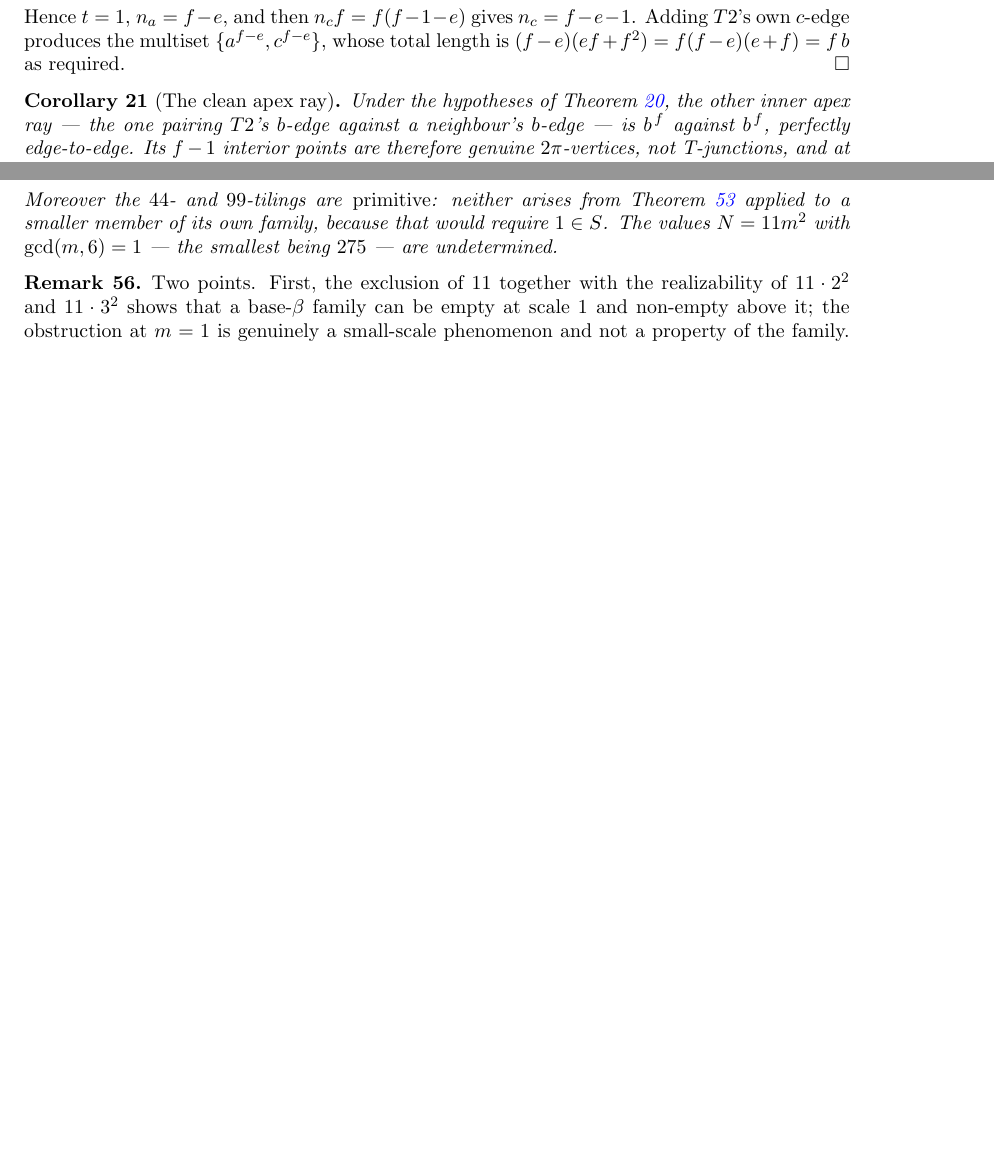
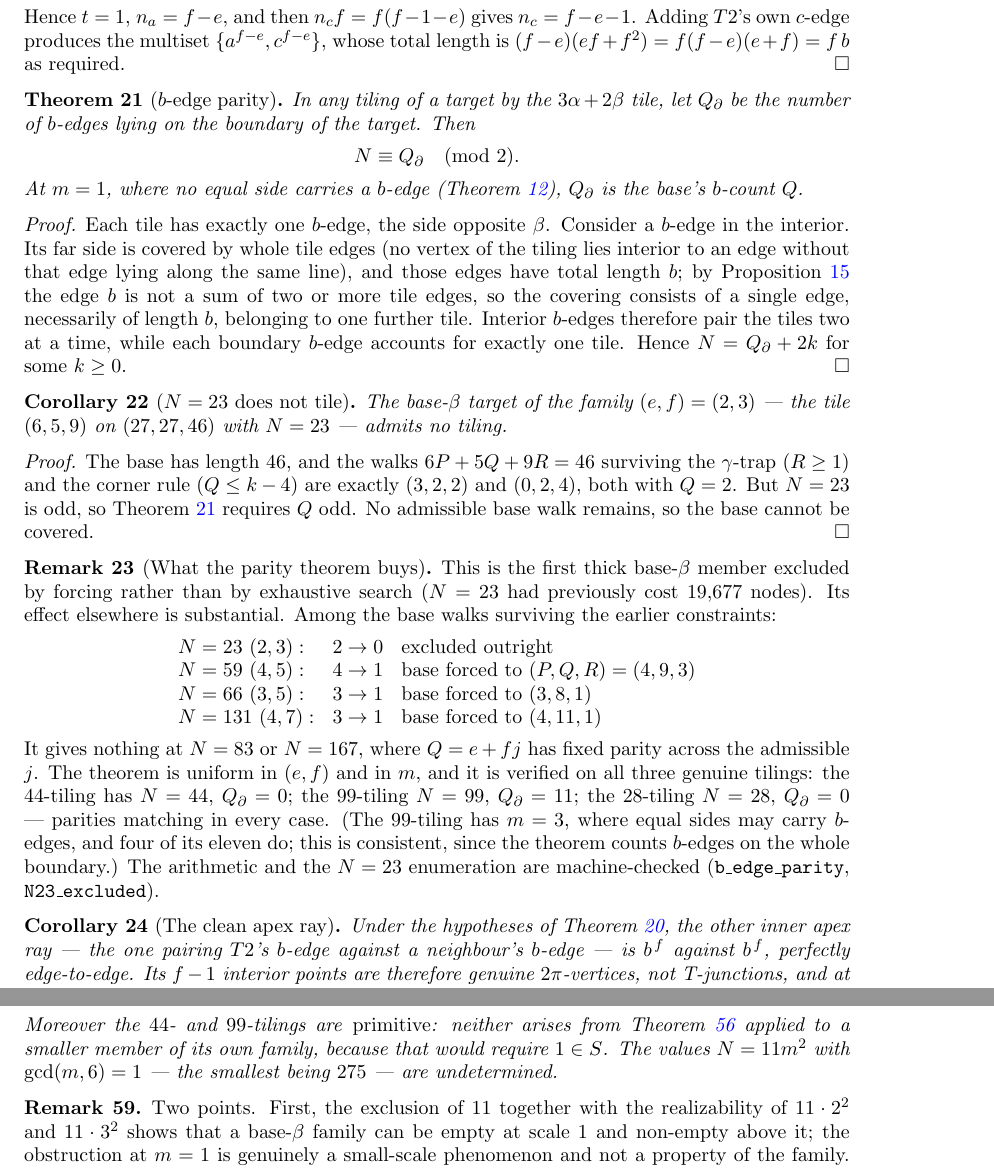
Before and after one commit to ElVec1o/erdos_634_proof, a LaTeX paper (paper/erdos-634.tex): two parts of pages 10 and 23 of 36 before the commit and two parts of pages 10 and 24 of 36 after it, joined at a grey line, cut so that both start at the same text, the shorter picture padded with empty space. Compiled offline with pdfLaTeX.

Commit message:
b-EDGE PARITY: N = Q (mod 2). N=23 falls to forcing; N=59 reduced to ONE base walk
Aimed squarely at gap 1 (the base-beta thick regime). BaseBetaWalks.lean now 25 theorems, axiom-clean.

THE THEOREM. Every tile has exactly one b-edge (the side opposite beta). By edge_ab_unsplittable, b
is never a sum of >=2 tile edges -- for EVERY (e,f). So an interior b-edge is covered on its far side
by whole edges summing to b, hence by exactly ONE edge, necessarily another b-edge. Interior b-edges
therefore pair the tiles two at a time, while each boundary b-edge accounts for one tile:
        N = Q_boundary + 2k,     i.e.     N = Q_boundary  (mod 2).
At m=1 no equal side carries a b-edge (side_no_b), so Q_boundary is the base's b-count.

N=23 IS NOW EXCLUDED BY FORCING -- the first thick base-beta member closed without search (it had
cost 19,677 nodes). Its base has length 46; the walks 6P+5Q+9R=46 surviving the gamma-trap and the
corner rule are exactly (3,2,2) and (0,2,4), BOTH with Q=2, even -- while N=23 is odd. No admissible
base walk survives, so the base cannot be covered at all.

EFFECT ELSEWHERE, among walks surviving the earlier constraints:
    N= 23 (2,3):  2 -> 0   EXCLUDED OUTRIGHT
    N= 59 (4,5):  4 -> 1   base forced to (P,Q,R) = (4,9,3)
    N= 66 (3,5):  3 -> 1   base forced to (3,8,1)
    N=131 (4,7):  3 -> 1   base forced to (4,11,1)
It gives nothing at 83 or 167, where Q = e+fj has fixed parity across the admissible j.

FALSIFICATION FIRST, as always: verified on all three genuine tilings before being claimed --
44-tiling N=44 Q=0; 99-tiling N=99 Q=11; 28-tiling N=28 Q=0. Parities match in every case. (The
99-tiling is m=3, where equal sides MAY carry b-edges and four of its eleven do; consistent, since
the theorem counts b-edges over the whole boundary, not just the base.)

This is the strongest single constraint the campaign has produced for gap 1: it is uniform in (e,f)
and in m, costs nothing to check, closes one open member outright, and reduces three others to a
UNIQUE base walk -- which is exactly the input the rung-3 forcing chase needs.

```diff
--- a/paper/erdos-634.tex
+++ b/paper/erdos-634.tex
@@ -605,6 +605,59 @@ would force $n_ae\ge(2f-e)e$, whence $2ef\le f^2-f$, i.e. $f\ge2e+1$, contradict
 $t=1$, $n_a=f-e$, and then $n_cf=f(f-1-e)$ gives $n_c=f-e-1$. Adding $T2$'s own $c$-edge produces the
 multiset $\{a^{f-e},c^{f-e}\}$, whose total length is $(f-e)(ef+f^2)=f(f-e)(e+f)=f\,b$ as required.
 \end{proof}
+
+\begin{theorem}[$b$-edge parity]\label{thm:parity}
+In any tiling of a target by the $3\alpha+2\beta$ tile, let $Q_\partial$ be the number of $b$-edges
+lying on the boundary of the target. Then
+\[
+N\equiv Q_\partial\pmod 2 .
+\]
+At $m=1$, where no equal side carries a $b$-edge (Theorem~\ref{thm:walks}), $Q_\partial$ is the base's
+$b$-count $Q$.
+\end{theorem}
+
+\begin{proof}
+Each tile has exactly one $b$-edge, the side opposite $\beta$. Consider a $b$-edge in the interior.
+Its far side is covered by whole tile edges (no vertex of the tiling lies interior to an edge without
+that edge lying along the same line), and those edges have total length $b$; by
+Proposition~\ref{prop:unsplit} the edge $b$ is not a sum of two or more tile edges, so the covering
+consists of a single edge, necessarily of length $b$, belonging to one further tile. Interior
+$b$-edges therefore pair the tiles two at a time, while each boundary $b$-edge accounts for exactly
+one tile. Hence $N=Q_\partial+2k$ for some $k\ge0$.
+\end{proof}
+
+\begin{corollary}[$N=23$ does not tile]\label{cor:n23}
+The base-$\beta$ target of the family $(e,f)=(2,3)$ --- the tile $(6,5,9)$ on $(27,27,46)$ with
+$N=23$ --- admits no tiling.
+\end{corollary}
+
+\begin{proof}
+The base has length $46$, and the walks $6P+5Q+9R=46$ surviving the $\gamma$-trap ($R\ge1$) and the
+corner rule ($Q\le k-4$) are exactly $(3,2,2)$ and $(0,2,4)$, both with $Q=2$. But $N=23$ is odd, so
+Theorem~\ref{thm:parity} requires $Q$ odd. No admissible base walk remains, so the base cannot be
+covered.
+\end{proof}
+
+\begin{remark}[What the parity theorem buys]\label{rem:parity}
+This is the first thick base-$\beta$ member excluded by forcing rather than by exhaustive search
+($N=23$ had previously cost $19{,}677$ nodes). Its effect elsewhere is substantial. Among the base
+walks surviving the earlier constraints:
+\[
+\begin{array}{lll}
+N=23\ (2,3): & 2\to0 & \text{excluded outright}\\
+N=59\ (4,5): & 4\to1 & \text{base forced to }(P,Q,R)=(4,9,3)\\
+N=66\ (3,5): & 3\to1 & \text{base forced to }(3,8,1)\\
+N=131\ (4,7): & 3\to1 & \text{base forced to }(4,11,1)
+\end{array}
+\]
+It gives nothing at $N=83$ or $N=167$, where $Q=e+fj$ has fixed parity across the admissible $j$. The
+theorem is uniform in $(e,f)$ and in $m$, and it is verified on all three genuine tilings: the
+$44$-tiling has $N=44$, $Q_\partial=0$; the $99$-tiling $N=99$, $Q_\partial=11$; the $28$-tiling
+$N=28$, $Q_\partial=0$ --- parities matching in every case. (The $99$-tiling has $m=3$, where equal
+sides may carry $b$-edges, and four of its eleven do; this is consistent, since the theorem counts
+$b$-edges on the whole boundary.) The arithmetic and the $N=23$ enumeration are machine-checked
+(\texttt{b\_edge\_parity}, \texttt{N23\_excluded}).
+\end{remark}
 
 \begin{corollary}[The clean apex ray]\label{cor:cleanray}
 Under the hypotheses of Theorem~\ref{thm:ray}, the other inner apex ray --- the one pairing $T2$'s
```
Also changed, not shown: paper/erdos-634.pdf, 1 other file.
